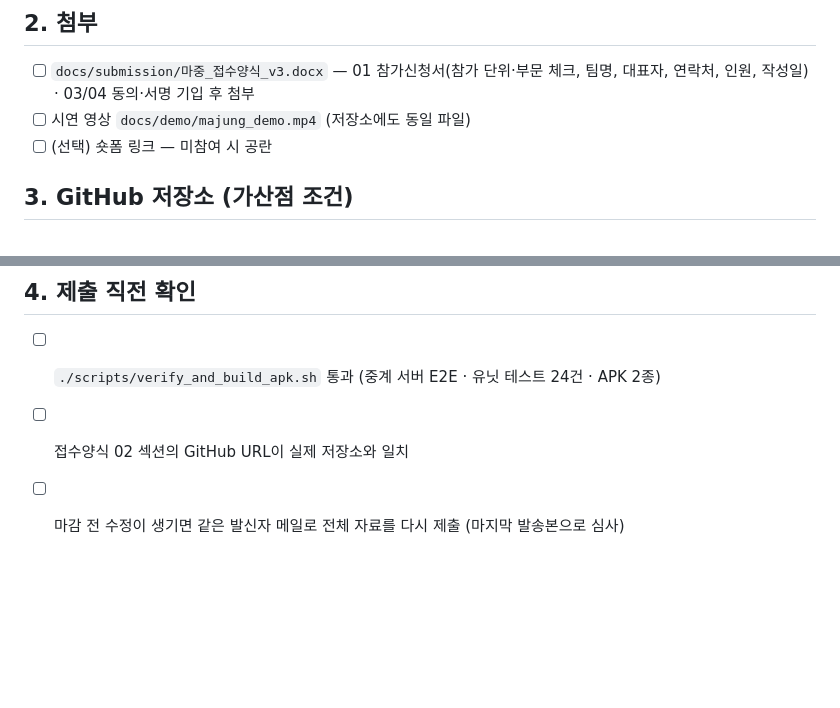
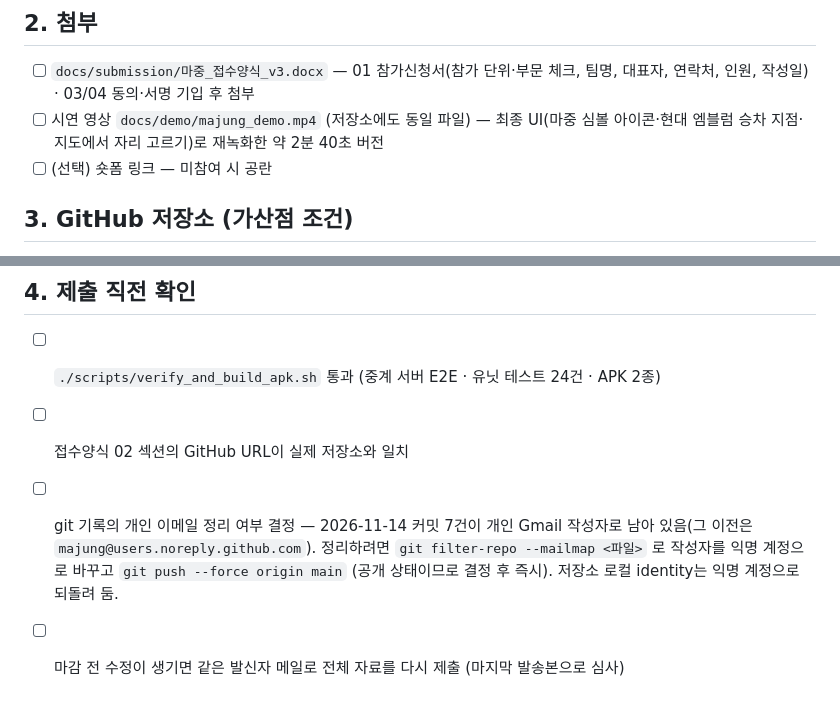
Before and after one commit to Evvvaaaaan/majung-pleos-connect, a Markdown page: docs/submission/제출_체크리스트.md, 2 parts joined by grey strips. Drawn GitHub-style; blank space fills up the shorter version.

```diff
--- a/docs/submission/제출_체크리스트.md
+++ b/docs/submission/제출_체크리스트.md
@@ -13,7 +13,7 @@
 
 ## 2. 첨부
 - [ ] `docs/submission/마중_접수양식_v3.docx` — 01 참가신청서(참가 단위·부문 체크, 팀명, 대표자, 연락처, 인원, 작성일) · 03/04 동의·서명 기입 후 첨부
-- [ ] 시연 영상 `docs/demo/majung_demo.mp4` (저장소에도 동일 파일)
+- [ ] 시연 영상 `docs/demo/majung_demo.mp4` (저장소에도 동일 파일) — 최종 UI(마중 심볼 아이콘·현대 엠블럼 승차 지점·지도에서 자리 고르기)로 재녹화한 약 2분 40초 버전
 - [ ] (선택) 숏폼 링크 — 미참여 시 공란
 
 ## 3. GitHub 저장소 (가산점 조건)
@@ -26,4 +26,5 @@
 ## 4. 제출 직전 확인
 - [ ] `./scripts/verify_and_build_apk.sh` 통과 (중계 서버 E2E · 유닛 테스트 24건 · APK 2종)
 - [ ] 접수양식 02 섹션의 GitHub URL이 실제 저장소와 일치
+- [ ] git 기록의 개인 이메일 정리 여부 결정 — 2026-11-14 커밋 7건이 개인 Gmail 작성자로 남아 있음(그 이전은 `majung@users.noreply.github.com`). 정리하려면 `git filter-repo --mailmap <파일>` 로 작성자를 익명 계정으로 바꾸고 `git push --force origin main` (공개 상태이므로 결정 후 즉시). 저장소 로컬 identity는 익명 계정으로 되돌려 둠.
 - [ ] 마감 전 수정이 생기면 같은 발신자 메일로 전체 자료를 다시 제출 (마지막 발송본으로 심사)
```
Also changed, not shown: README.md (+16 -2 lines), docs/verification/pleos_emulator_evidence.md (+4 -0 lines), docs/screenshots/pleos_emulator_v3_diag_qr.png (added), docs/screenshots/pleos_emulator_v3_suggestion.png, 12 other files.
